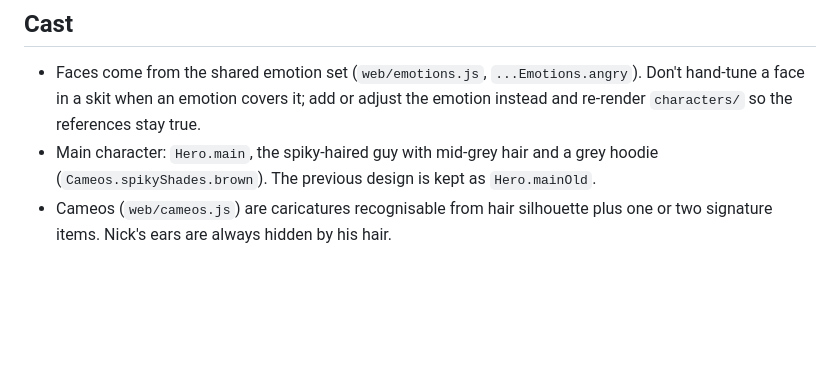
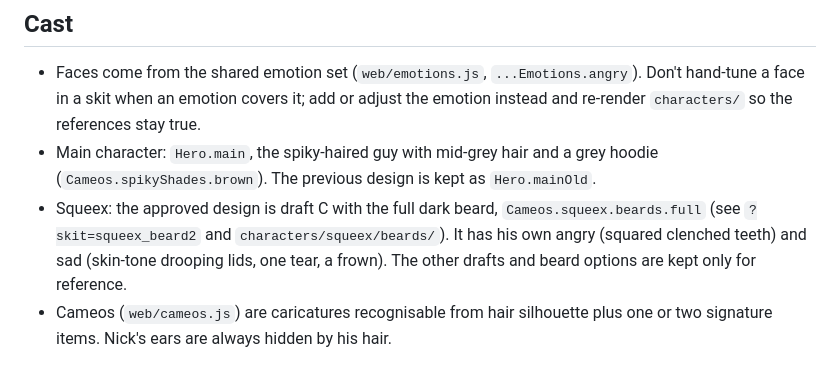
Before and after one commit to brocktoonz/Stick-Animations, a Markdown page: STYLE.md, the part around the change. GitHub-like rendering; blank space fills up the shorter version.

Commit message:
Squeex: draft C with the full dark beard is the approved design
Co-Authored-By: Claude Opus 5.5 <noreply@anthropic.com>
Claude-Session: https://claude.ai/code/session_01RKmGcx8q1V1rbfKyx6bNrn

```diff
--- a/STYLE.md
+++ b/STYLE.md
@@ -92,6 +92,11 @@ skin) or as scraggly hair (long, uneven strokes). Squeex's beard
 - Main character: `Hero.main`, the spiky-haired guy with mid-grey hair and a
   grey hoodie (`Cameos.spikyShades.brown`). The previous design is kept as
   `Hero.mainOld`.
+- Squeex: the approved design is draft C with the full dark beard,
+  `Cameos.squeex.beards.full` (see `?skit=squeex_beard2` and
+  `characters/squeex/beards/`). It has his own angry (squared clenched teeth)
+  and sad (skin-tone drooping lids, one tear, a frown). The other drafts and
+  beard options are kept only for reference.
 - Cameos (`web/cameos.js`) are caricatures recognisable from hair silhouette
   plus one or two signature items. Nick's ears are always hidden by his hair.
 
```
